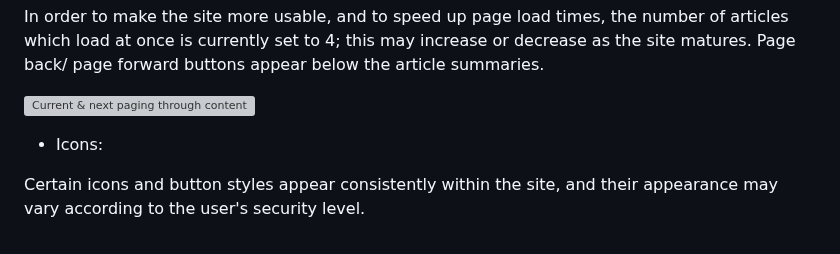
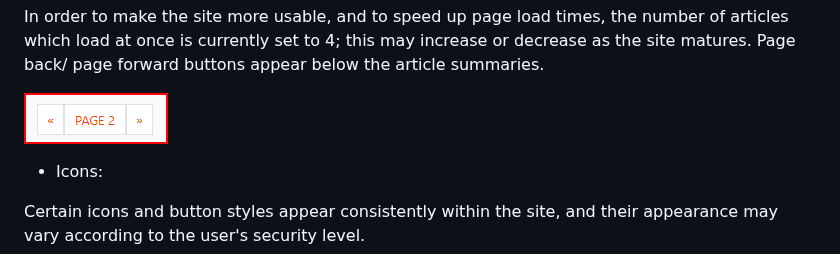
Before and after one commit to StephenWinters95/FLIT_Main_Ste, a Markdown page: README_Features.md, the part around the change. GitHub-like rendering; grey boxes are pictures that could not be loaded.

```diff
--- a/README_Features.md
+++ b/README_Features.md
@@ -46,7 +46,7 @@ Particularly, no 'My Planner' option as an unregistered user doesnt have access
 In order to make the site more usable, and to speed up page load times, the number of articles which load at once is currently set to 4; this may increase or decrease as the site matures.
 Page back/ page forward buttons appear below the article summaries.
 
-![Current & next paging through content](./django_financial_planner/docs/readme_images/f02-site-nav-pagination.png?raw=true "Pagination of content")
+![Current & next paging through content](./django_financial_planner/docs/readme_images/f01-site-nav-pagination.png?raw=true "Pagination of content")
 
 * Icons:
 
```
